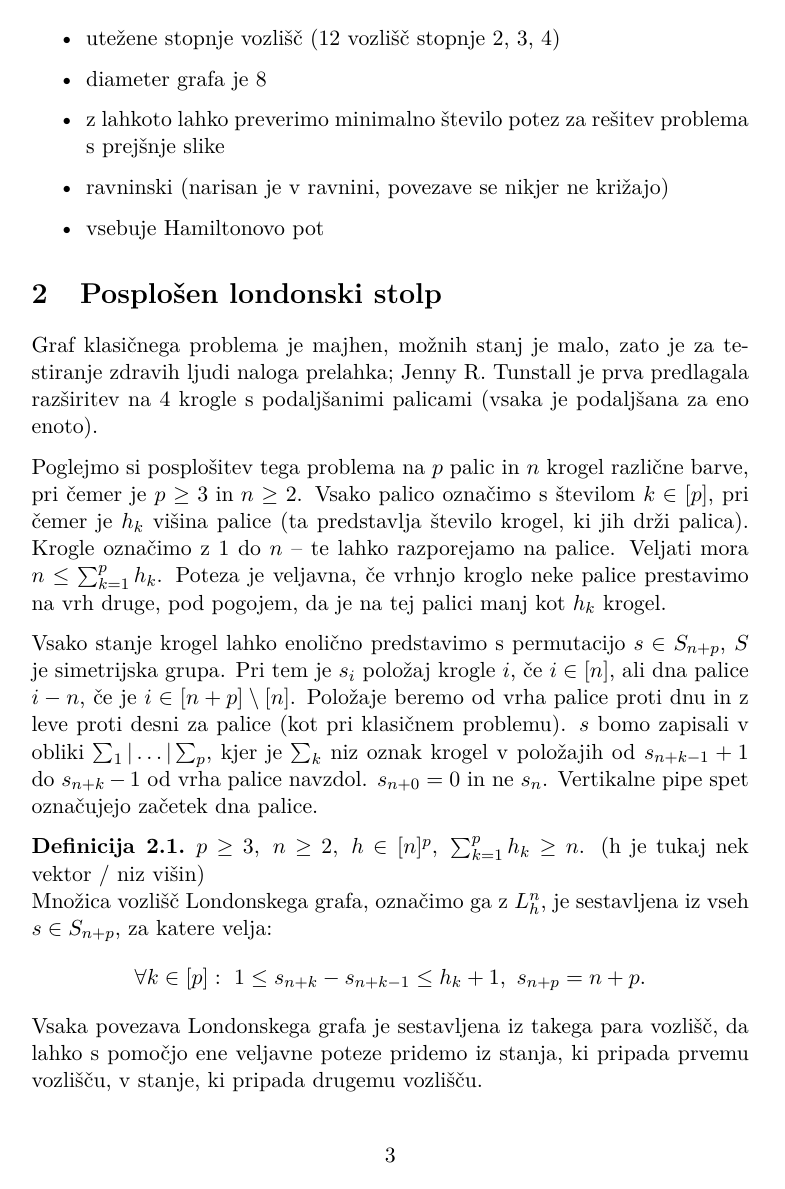
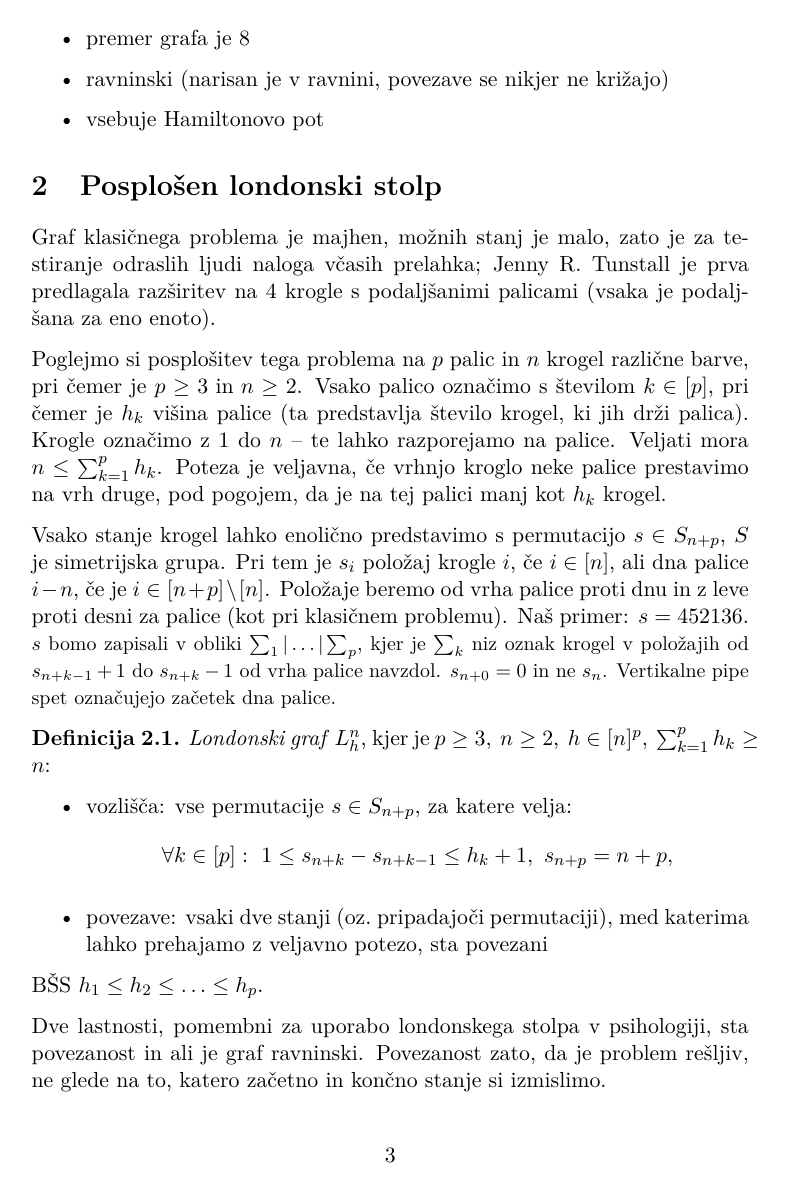
Before and after one commit to inesmersak/problem-londonskega-stolpa, a LaTeX document (kratka-predstavitev-tekst.tex): page 3 of 4. Compiled offline with pdfLaTeX.

```diff
--- a/kratka-predstavitev-tekst.tex
+++ b/kratka-predstavitev-tekst.tex
@@ -88,31 +89,34 @@
 \begin{itemize}
     \item 36 vozlišč (36 možnih stanj)
     \item utežene stopnje vozlišč (12 vozlišč stopnje 2, 3, 4)
-    \item diameter grafa je 8
-    \item z lahkoto lahko preverimo minimalno število potez za rešitev problema s prejšnje slike
+    \item premer grafa je 8
     \item ravninski (narisan je v ravnini, povezave se nikjer ne križajo)
     \item vsebuje Hamiltonovo pot
 \end{itemize}
 
 
 \section{Posplošen londonski stolp}
-Graf klasičnega problema je majhen, možnih stanj je malo, zato je za testiranje zdravih ljudi naloga prelahka; Jenny R.\ Tunstall je prva predlagala razširitev na 4 krogle s podaljšanimi palicami (vsaka je podaljšana za eno enoto).
+Graf klasičnega problema je majhen, možnih stanj je malo, zato je za testiranje odraslih ljudi naloga včasih prelahka; Jenny R.\ Tunstall je prva predlagala razširitev na 4 krogle s podaljšanimi palicami (vsaka je podaljšana za eno enoto).
 
 Poglejmo si posplošitev tega problema na $p$ palic in $n$ krogel različne barve, pri čemer je $p \geq 3 \text{ in } n \geq 2$. Vsako palico označimo s številom $k \in [p]$, pri čemer je $h_k$ višina palice (ta predstavlja število krogel, ki jih drži palica). Krogle označimo z 1 do $n$ -- te lahko razporejamo na palice. Veljati mora $n \leq \sum_{k=1}^p h_k$. Poteza je veljavna, če vrhnjo kroglo neke palice prestavimo na vrh druge, pod pogojem, da je na tej palici manj kot $h_k$ krogel.
 
-Vsako stanje krogel lahko enolično predstavimo s permutacijo $s \in S_{n+p}$, $S$ je simetrijska grupa. Pri tem je $s_i$ položaj krogle $i$, če $i \in [n] $, ali dna palice $i-n$, če je $i \in [n+p] \setminus [n] $. Položaje beremo od vrha palice proti dnu in z leve proti desni za palice (kot pri klasičnem problemu). $s$ bomo zapisali v obliki $ \sum_1 | \ldots | \sum_p $,
-kjer je $\sum_k$ niz oznak krogel v položajih od $s_{n+k-1} + 1$ do $s_{n+k}-1$ od vrha palice navzdol. $s_{n+0} = 0$ in ne $s_n$. Vertikalne pipe spet označujejo začetek dna palice.
+Vsako stanje krogel lahko enolično predstavimo s permutacijo $s \in S_{n+p}$, $S$ je simetrijska grupa. Pri tem je $s_i$ položaj krogle $i$, če $i \in [n] $, ali dna palice $i-n$, če je $i \in [n+p] \setminus [n] $. Položaje beremo od vrha palice proti dnu in z leve proti desni za palice (kot pri klasičnem problemu).
+Naš primer: $s = 452136$.
+{\small $s$ bomo zapisali v obliki $ \sum_1 | \ldots | \sum_p $, kjer je $\sum_k$ niz oznak krogel v položajih od $s_{n+k-1} + 1$ do $s_{n+k}-1$ od vrha palice navzdol. $s_{n+0} = 0$ in ne $s_n$. Vertikalne pipe spet označujejo začetek dna palice.}
 
 \begin{definicija}
-    $p \geq 3,\ n \geq 2,\ h \in [n]^p,\  \sum_{k=1}^p h_k \geq n$. (h je tukaj nek vektor / niz višin)\\
-    Množica vozlišč {Londonskega grafa}, označimo ga z $L_h^n$, je sestavljena iz vseh $s \in S_{n+p}$, za katere velja:
-    \[\forall k \in [p]:\ 1 \leq s_{n+k} - s_{n+k-1} \leq h_k + 1,\ s_{n+p} = n + p .\]
-    Vsaka povezava Londonskega grafa je sestavljena iz takega para vozlišč, da lahko s pomočjo ene veljavne poteze pridemo iz stanja, ki pripada prvemu vozlišču, v stanje, ki pripada drugemu vozlišču.
+    \emph{Londonski graf} $L_h^n$, kjer je $p \geq 3,\ n \geq 2,\ h \in [n]^p,\  \sum_{k=1}^p h_k \geq n$:
+    \begin{itemize}
+        \item vozlišča: vse permutacije $s \in S_{n+p}$, za katere velja:
+        \[\forall k \in [p]:\ 1 \leq s_{n+k} - s_{n+k-1} \leq h_k + 1,\ s_{n+p} = n + p ,\]
+        \item povezave: vsaki dve stanji (oz.\ pripadajoči permutaciji), med katerima lahko prehajamo z veljavno potezo, sta povezani
+    \end{itemize}
 \end{definicija}
 
 BŠS $h_1 \leq h_2 \leq \ldots \leq h_p$.
 
 Dve lastnosti, pomembni za uporabo londonskega stolpa v psihologiji, sta povezanost in ali je graf ravninski.
+Povezanost zato, da je problem rešljiv, ne glede na to, katero začetno in končno stanje si izmislimo.
 
 Potreben pogoj za povezanost Londonskega grafa je
 \[ n \leq \sum_{k=1}^{p-1} h_k. \]
```
Also changed, not shown: kratka_predstavitev.tex (+16 -2 lines), img/london-tower.png (added), kratka-predstavitev-tekst.pdf, kratka_predstavitev.pdf, kratka-predstavitev-tekst.tex (15 more changed lines), 1 other file.
